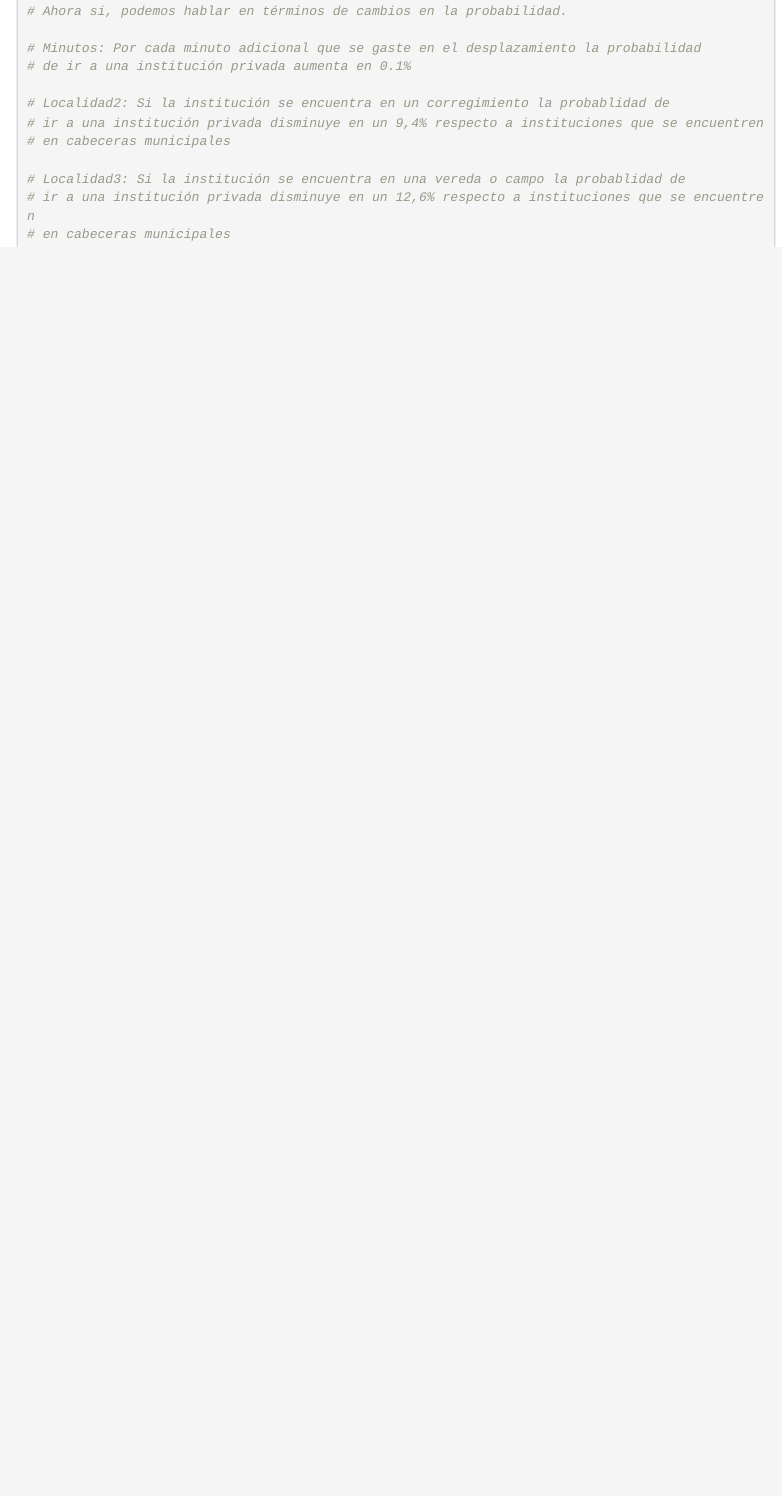
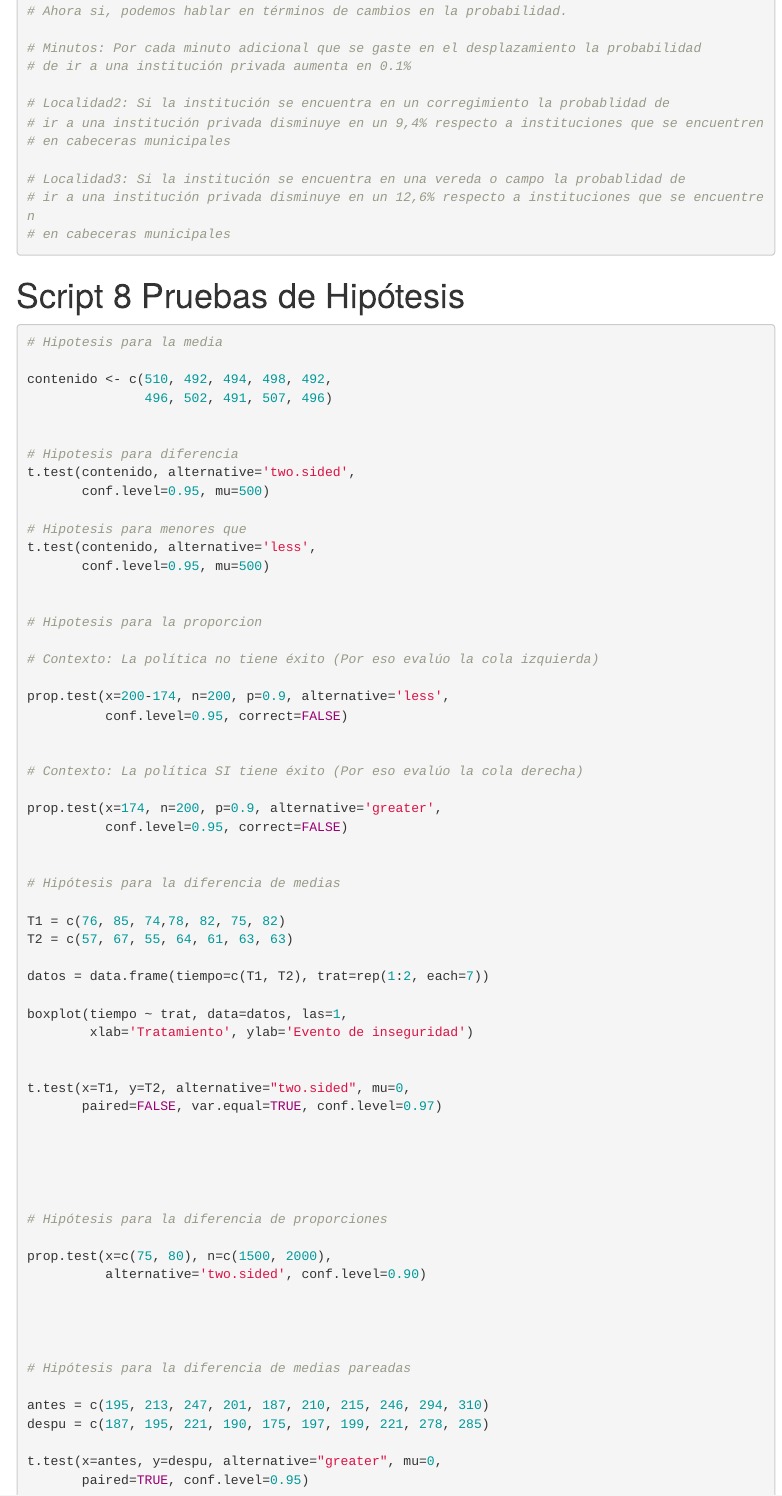
Before and after one commit to juniorjb5/PUJ-Niv-Met, an R Markdown document (Codigos/CodigosClase.Rmd): the page in a window 1100 px wide, from 13290 px down. The pictures show the output file Codigos/CodigosClase.html that the author committed with the source, opened offline; menus at the side of the page are left out.

Commit message:
New commit13

````diff
--- a/Codigos/CodigosClase.Rmd
+++ b/Codigos/CodigosClase.Rmd
@@ -783,3 +783,77 @@ round(mfx::logitmfx(Respuesta ~ Minutos + Localidad, Datos)$mfxest, 6)
 
 
 ```
+
+
+
+# Script 8 Pruebas de Hipótesis
+
+
+
+```{r echo=TRUE, eval=FALSE}
+
+# Hipotesis para la media
+
+contenido <- c(510, 492, 494, 498, 492,
+               496, 502, 491, 507, 496)
+
+
+# Hipotesis para diferencia
+t.test(contenido, alternative='two.sided',
+       conf.level=0.95, mu=500)
+
+# Hipotesis para menores que
+t.test(contenido, alternative='less',
+       conf.level=0.95, mu=500)
+
+
+# Hipotesis para la proporcion
+
+# Contexto: La política no tiene éxito (Por eso evalúo la cola izquierda)
+
+prop.test(x=200-174, n=200, p=0.9, alternative='less',
+          conf.level=0.95, correct=FALSE)
+
+
+# Contexto: La política SI tiene éxito (Por eso evalúo la cola derecha)
+
+prop.test(x=174, n=200, p=0.9, alternative='greater',
+          conf.level=0.95, correct=FALSE)
+
+
+# Hipótesis para la diferencia de medias
+
+T1 = c(76, 85, 74,78, 82, 75, 82)
+T2 = c(57, 67, 55, 64, 61, 63, 63)
+
+datos = data.frame(tiempo=c(T1, T2), trat=rep(1:2, each=7))
+
+boxplot(tiempo ~ trat, data=datos, las=1,
+        xlab='Tratamiento', ylab='Evento de inseguridad')
+
+
+t.test(x=T1, y=T2, alternative="two.sided", mu=0,
+       paired=FALSE, var.equal=TRUE, conf.level=0.97)
+
+
+
+
+
+# Hipótesis para la diferencia de proporciones
+
+prop.test(x=c(75, 80), n=c(1500, 2000),
+          alternative='two.sided', conf.level=0.90)
+
+
+
+
+# Hipótesis para la diferencia de medias pareadas
+
+antes = c(195, 213, 247, 201, 187, 210, 215, 246, 294, 310)
+despu = c(187, 195, 221, 190, 175, 197, 199, 221, 278, 285)
+
+t.test(x=antes, y=despu, alternative="greater", mu=0,
+       paired=TRUE, conf.level=0.95)
+
+
+```
````
Also changed, not shown: Codigos/CodigosClase.html.
